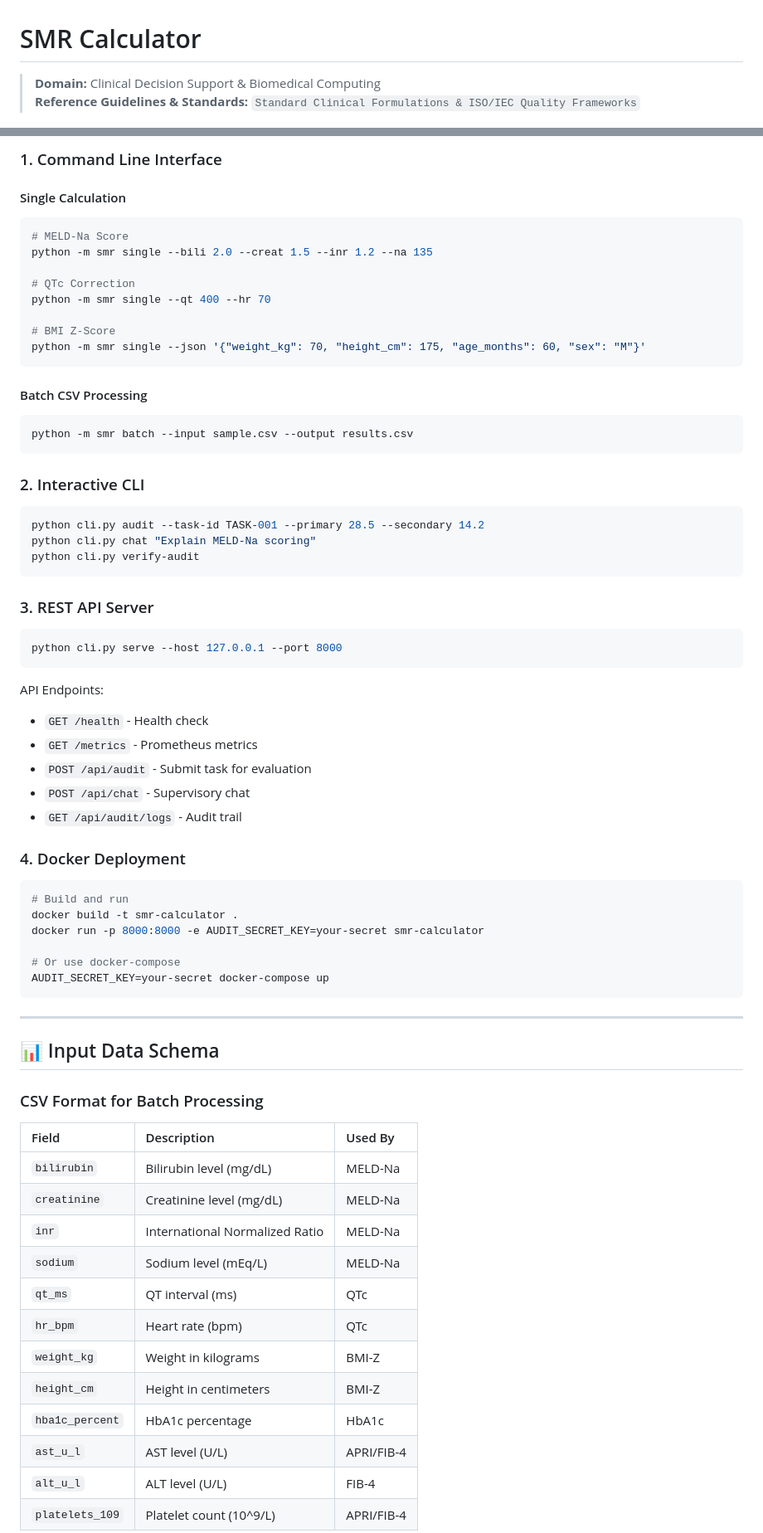
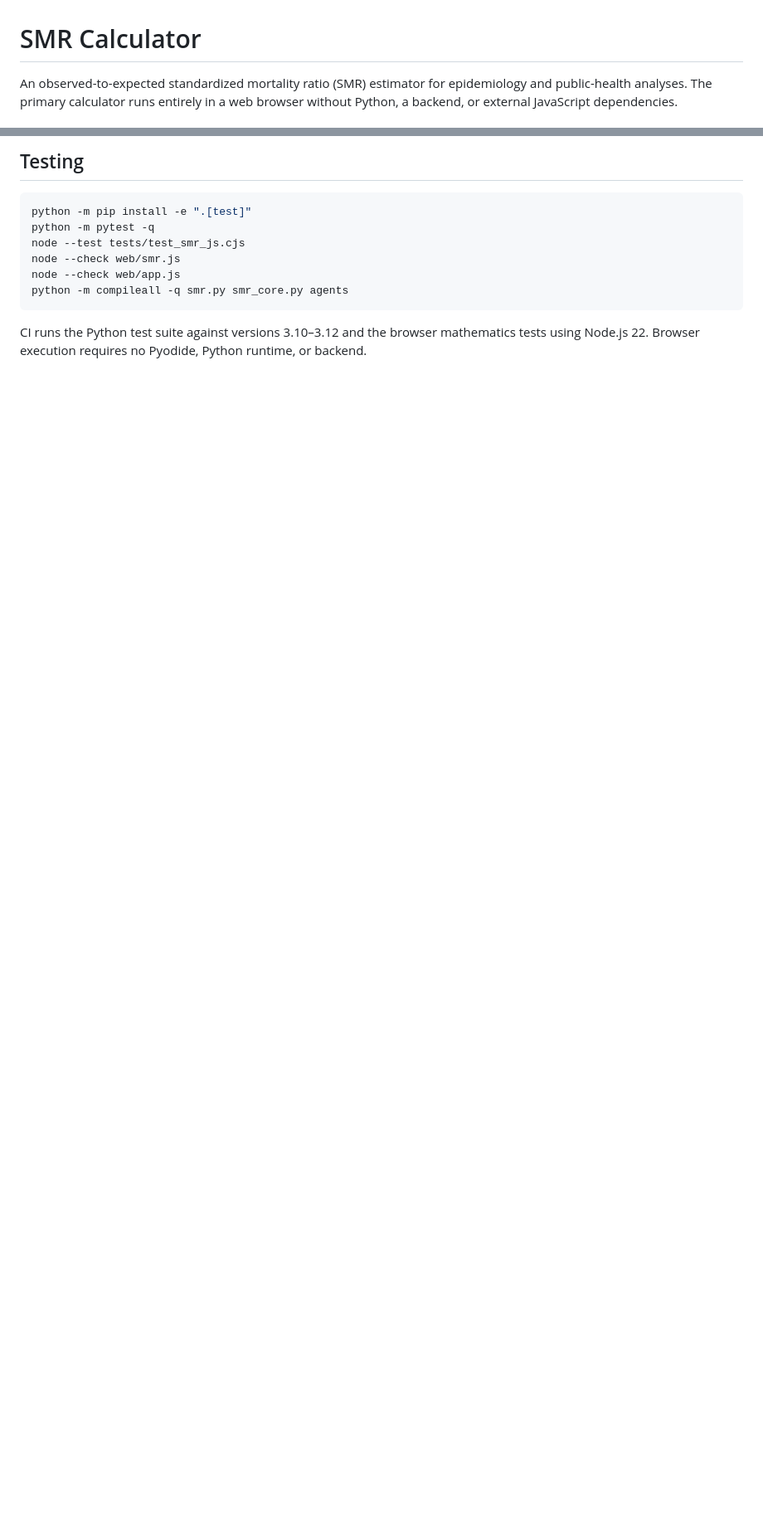
Before and after one commit to abusuraihsakhri/smr-calculator, a Markdown page: README.md, 2 parts joined by grey strips. Shown at 83% size. GitHub-like rendering; blank space fills up the shorter version.

Commit message:
Document exact SMR formula, genuine functionality and usage limitations

````diff
--- a/README.md
+++ b/README.md
@@ -1,5 +1,4 @@
 # SMR Calculator
 
-> **Domain:** Clinical Decision Support & Biomedical Computing
-> **Reference Guidelines & Standards:** `Standard Clinical Formulations & ISO/IEC Quality Frameworks`
+An observed-to-expected standardized mortality ratio (SMR) estimator for epidemiology and public-health analyses. The primary calculator runs entirely in a web browser without Python, a backend, or external JavaScript dependencies.
 
@@ -99,70 +81,14 @@ pip install -e ".[test]"
 
-### 1. Command Line Interface
+## Testing
 
-#### Single Calculation
-```bash
-# MELD-Na Score
-python -m smr single --bili 2.0 --creat 1.5 --inr 1.2 --na 135
+~~~bash
+python -m pip install -e ".[test]"
+python -m pytest -q
+node --test tests/test_smr_js.cjs
+node --check web/smr.js
+node --check web/app.js
+python -m compileall -q smr.py smr_core.py agents
+~~~
 
-# QTc Correction
-python -m smr single --qt 400 --hr 70
+CI runs the Python test suite against versions 3.10–3.12 and the browser mathematics tests using Node.js 22. Browser execution requires no Pyodide, Python runtime, or backend.
 
-# BMI Z-Score
-python -m smr single --json '{"weight_kg": 70, "height_cm": 175, "age_months": 60, "sex": "M"}'
-```
-
-#### Batch CSV Processing
-```bash
-python -m smr batch --input sample.csv --output results.csv
-```
-
-### 2. Interactive CLI
-```bash
-python cli.py audit --task-id TASK-001 --primary 28.5 --secondary 14.2
-python cli.py chat "Explain MELD-Na scoring"
-python cli.py verify-audit
-```
-
-### 3. REST API Server
-```bash
-python cli.py serve --host 127.0.0.1 --port 8000
-```
-
-API Endpoints:
-- `GET /health` - Health check
-- `GET /metrics` - Prometheus metrics
-- `POST /api/audit` - Submit task for evaluation
-- `POST /api/chat` - Supervisory chat
-- `GET /api/audit/logs` - Audit trail
-
-### 4. Docker Deployment
-```bash
-# Build and run
-docker build -t smr-calculator .
-docker run -p 8000:8000 -e AUDIT_SECRET_KEY=your-secret smr-calculator
-
-# Or use docker-compose
-AUDIT_SECRET_KEY=your-secret docker-compose up
-```
-
----
-
-## 📊 Input Data Schema
-
-### CSV Format for Batch Processing
-
-| Field | Description | Used By |
-|:------|:------------|:--------|
-| `bilirubin` | Bilirubin level (mg/dL) | MELD-Na |
-| `creatinine` | Creatinine level (mg/dL) | MELD-Na |
-| `inr` | International Normalized Ratio | MELD-Na |
-| `sodium` | Sodium level (mEq/L) | MELD-Na |
-| `qt_ms` | QT interval (ms) | QTc |
-| `hr_bpm` | Heart rate (bpm) | QTc |
-| `weight_kg` | Weight in kilograms | BMI-Z |
-| `height_cm` | Height in centimeters | BMI-Z |
-| `hba1c_percent` | HbA1c percentage | HbA1c |
-| `ast_u_l` | AST level (U/L) | APRI/FIB-4 |
-| `alt_u_l` | ALT level (U/L) | FIB-4 |
-| `platelets_109` | Platelet count (10^9/L) | APRI/FIB-4 |
-
````
Also changed, not shown: other parts of README.md (+53 -165 lines).
